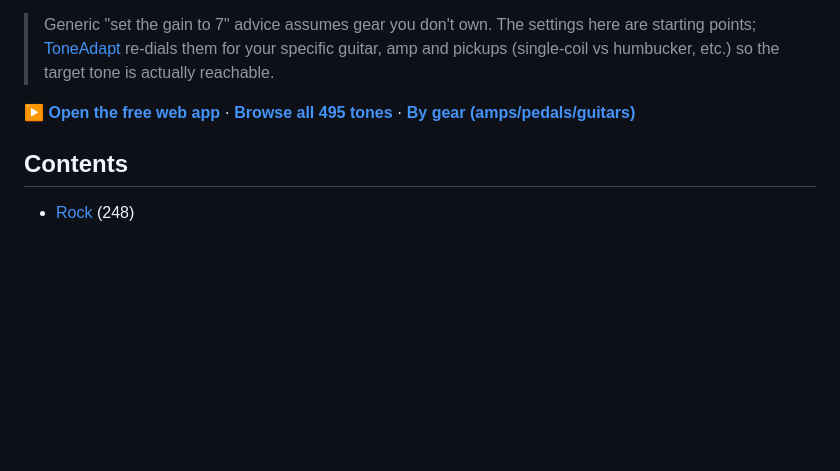
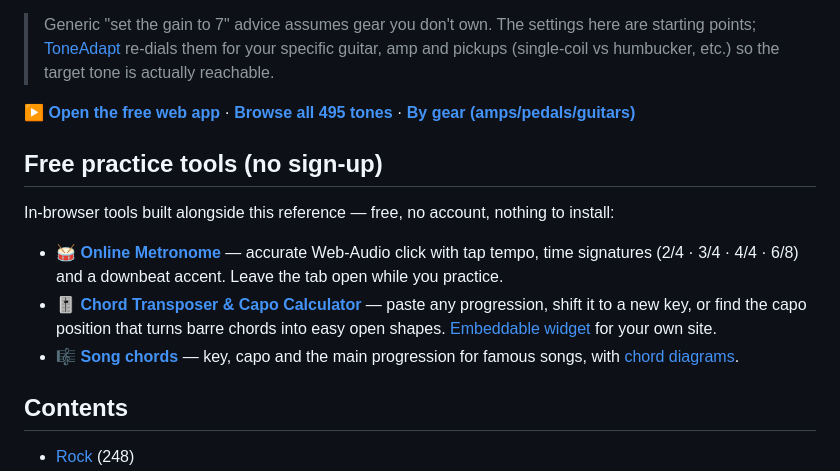
Before and after one commit to peraautomations/awesome-guitar-tones, a Markdown page: README.md, the part around the change. GitHub-like rendering; blank space fills up the shorter version.

Commit message:
Add Free practice tools section (metronome, transposer, chords)

```diff
--- a/README.md
+++ b/README.md
@@ -5,6 +5,14 @@ A curated, community-researched reference of the original guitar tones behind fa
 > Generic "set the gain to 7" advice assumes gear you don't own. The settings here are starting points; [ToneAdapt](https://guitartoneadapt.com) re-dials them for your specific guitar, amp and pickups (single-coil vs humbucker, etc.) so the target tone is actually reachable.
 
 **[▶ Open the free web app](https://guitartoneadapt.com/app/)** · **[Browse all 495 tones](https://guitartoneadapt.com/tones/)** · **[By gear (amps/pedals/guitars)](https://guitartoneadapt.com/gear/)**
+
+## Free practice tools (no sign-up)
+
+In-browser tools built alongside this reference — free, no account, nothing to install:
+
+- 🥁 **[Online Metronome](https://guitartoneadapt.com/tools/metronome/)** — accurate Web-Audio click with tap tempo, time signatures (2/4 · 3/4 · 4/4 · 6/8) and a downbeat accent. Leave the tab open while you practice.
+- 🎚️ **[Chord Transposer & Capo Calculator](https://guitartoneadapt.com/tools/transpose/)** — paste any progression, shift it to a new key, or find the capo position that turns barre chords into easy open shapes. [Embeddable widget](https://guitartoneadapt.com/tools/transpose/embed/) for your own site.
+- 🎼 **[Song chords](https://guitartoneadapt.com/chords/)** — key, capo and the main progression for famous songs, with [chord diagrams](https://guitartoneadapt.com/chords/library/).
 
 ## Contents
 - [Rock](#rock) (248)
```
